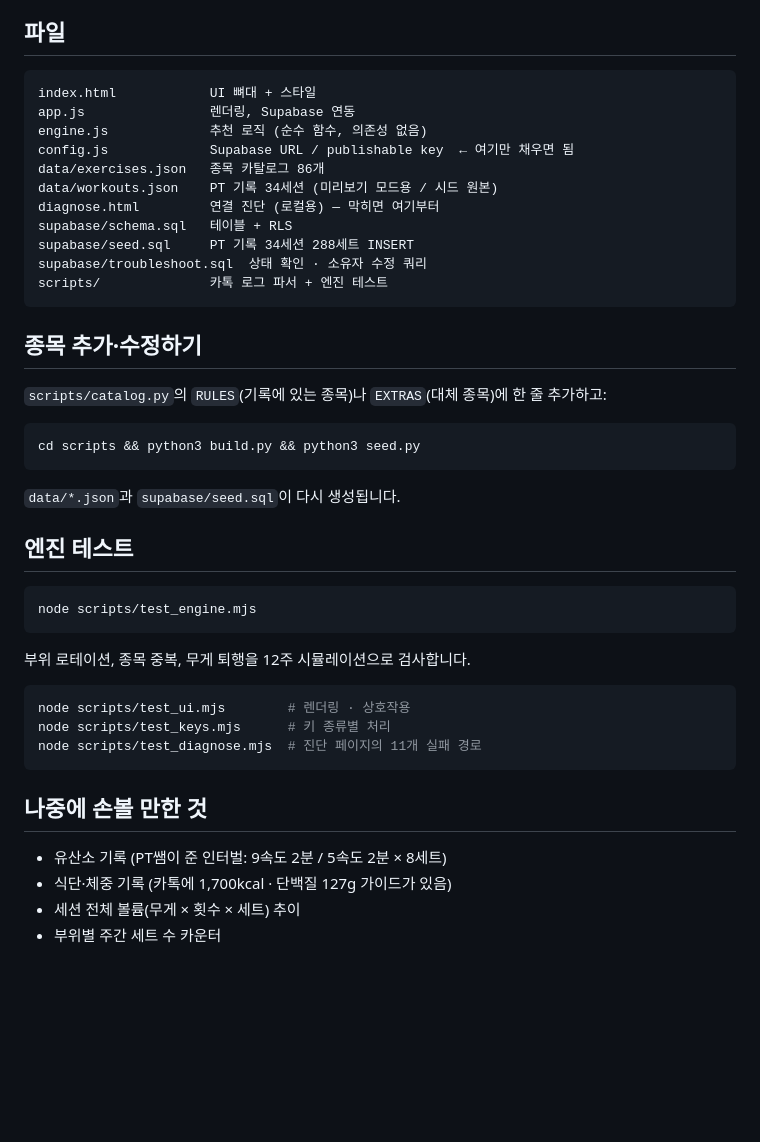
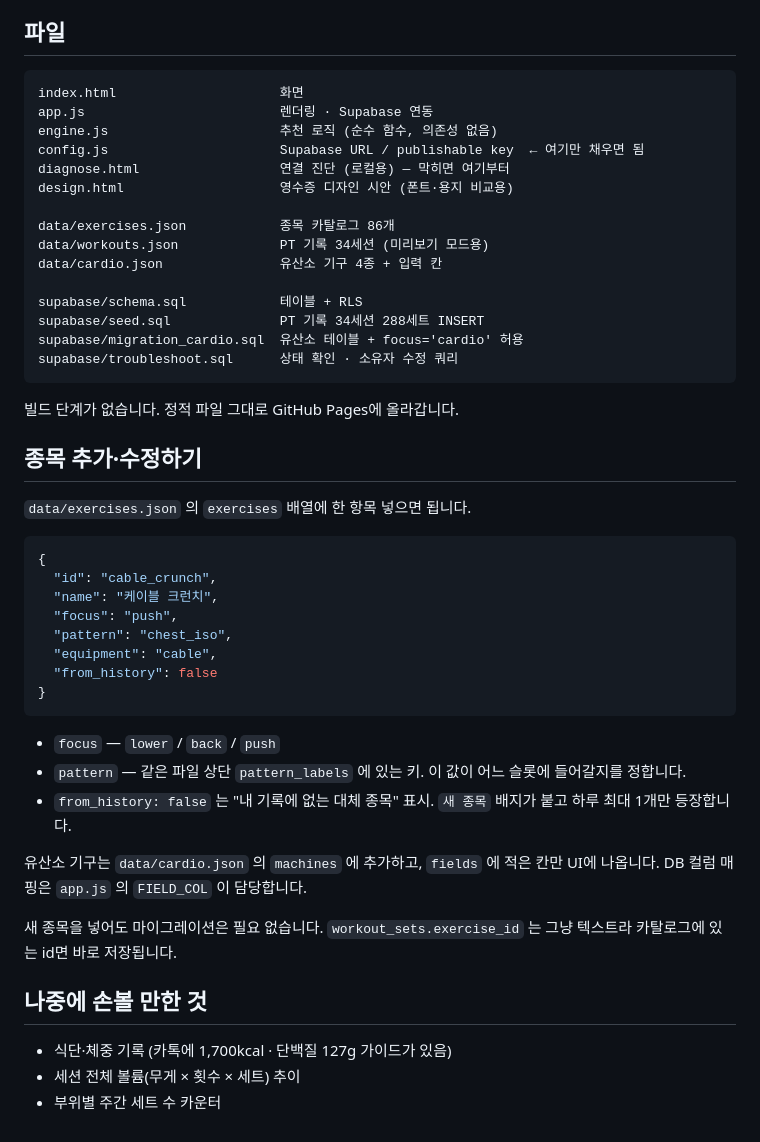
Before and after one commit to dev-glennn/playground, a Markdown page: pt-coach/README.md, the part around one of its changes. Rendered like a GitHub page; blank space fills up the shorter version.

Commit message:
docs: 추가 기능 반영해 README·SETUP 갱신

````diff
--- a/pt-coach/README.md
+++ b/pt-coach/README.md
@@ -75,46 +145,52 @@ GitHub Pages (public)          Supabase (무료 티어)
 ## 파일
 
 ```
-index.html            UI 뼈대 + 스타일
-app.js                렌더링, Supabase 연동
-engine.js             추천 로직 (순수 함수, 의존성 없음)
-config.js             Supabase URL / publishable key  ← 여기만 채우면 됨
-data/exercises.json   종목 카탈로그 86개
-data/workouts.json    PT 기록 34세션 (미리보기 모드용 / 시드 원본)
-diagnose.html         연결 진단 (로컬용) — 막히면 여기부터
-supabase/schema.sql   테이블 + RLS
-supabase/seed.sql     PT 기록 34세션 288세트 INSERT
-supabase/troubleshoot.sql  상태 확인 · 소유자 수정 쿼리
-scripts/              카톡 로그 파서 + 엔진 테스트
+index.html                     화면
+app.js                         렌더링 · Supabase 연동
+engine.js                      추천 로직 (순수 함수, 의존성 없음)
+config.js                      Supabase URL / publishable key  ← 여기만 채우면 됨
+diagnose.html                  연결 진단 (로컬용) — 막히면 여기부터
+design.html                    영수증 디자인 시안 (폰트·용지 비교용)
+
+data/exercises.json            종목 카탈로그 86개
+data/workouts.json             PT 기록 34세션 (미리보기 모드용)
+data/cardio.json               유산소 기구 4종 + 입력 칸
+
+supabase/schema.sql            테이블 + RLS
+supabase/seed.sql              PT 기록 34세션 288세트 INSERT
+supabase/migration_cardio.sql  유산소 테이블 + focus='cardio' 허용
+supabase/troubleshoot.sql      상태 확인 · 소유자 수정 쿼리
 ```
+
+빌드 단계가 없습니다. 정적 파일 그대로 GitHub Pages에 올라갑니다.
 
 ## 종목 추가·수정하기
 
-`scripts/catalog.py`의 `RULES`(기록에 있는 종목)나 `EXTRAS`(대체 종목)에 한 줄 추가하고:
+`data/exercises.json` 의 `exercises` 배열에 한 항목 넣으면 됩니다.
 
-```bash
-cd scripts && python3 build.py && python3 seed.py
+```json
+{
+  "id": "cable_crunch",
+  "name": "케이블 크런치",
+  "focus": "push",
+  "pattern": "chest_iso",
+  "equipment": "cable",
+  "from_history": false
+}
 ```
 
-`data/*.json`과 `supabase/seed.sql`이 다시 생성됩니다.
+- `focus` — `lower` / `back` / `push`
+- `pattern` — 같은 파일 상단 `pattern_labels` 에 있는 키. 이 값이 어느 슬롯에 들어갈지를 정합니다.
+- `from_history: false` 는 "내 기록에 없는 대체 종목" 표시. `새 종목` 배지가 붙고 하루 최대 1개만 등장합니다.
 
-## 엔진 테스트
+유산소 기구는 `data/cardio.json` 의 `machines` 에 추가하고, `fields` 에 적은 칸만 UI에 나옵니다.
+DB 컬럼 매핑은 `app.js` 의 `FIELD_COL` 이 담당합니다.
 
-```bash
-node scripts/test_engine.mjs
-```
-
-부위 로테이션, 종목 중복, 무게 퇴행을 12주 시뮬레이션으로 검사합니다.
-
-```bash
-node scripts/test_ui.mjs        # 렌더링 · 상호작용
-node scripts/test_keys.mjs      # 키 종류별 처리
-node scripts/test_diagnose.mjs  # 진단 페이지의 11개 실패 경로
-```
+새 종목을 넣어도 마이그레이션은 필요 없습니다. `workout_sets.exercise_id` 는 그냥 텍스트라
+카탈로그에 있는 id면 바로 저장됩니다.
 
 ## 나중에 손볼 만한 것
 
-- 유산소 기록 (PT쌤이 준 인터벌: 9속도 2분 / 5속도 2분 × 8세트)
 - 식단·체중 기록 (카톡에 1,700kcal · 단백질 127g 가이드가 있음)
 - 세션 전체 볼륨(무게 × 횟수 × 세트) 추이
 - 부위별 주간 세트 수 카운터
````
Also changed, not shown: other parts of pt-coach/README.md (+76 -6 lines), pt-coach/SETUP.md (+10 -0 lines).
